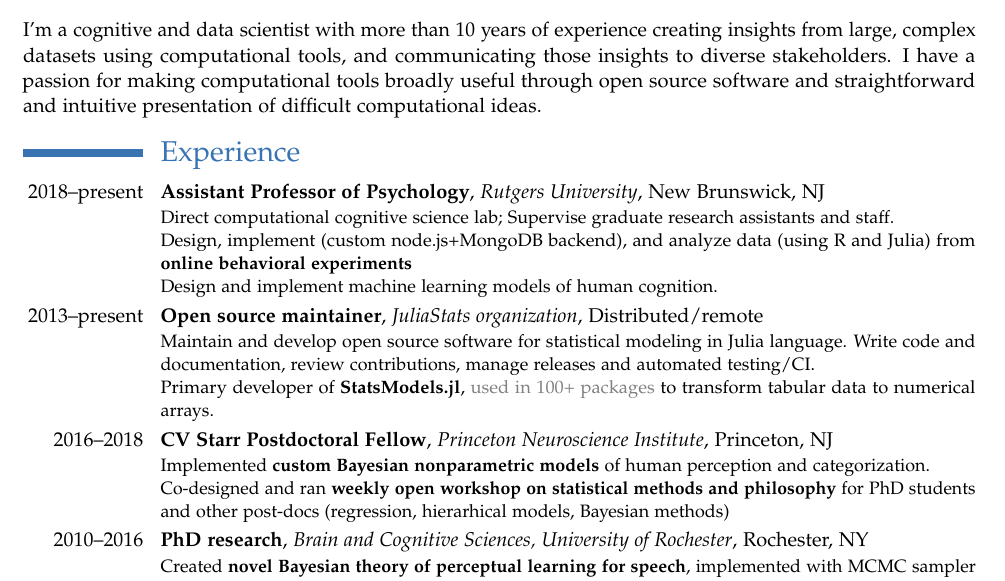
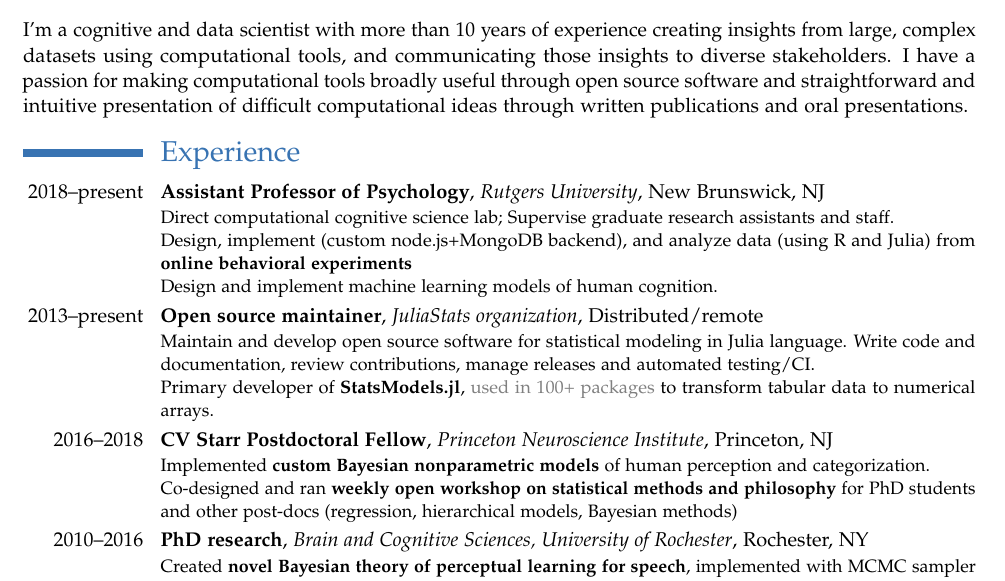
Before and after one commit to kleinschmidt/resume, a LaTeX CV (resume_kleinschmidt.tex): part of page 1 of 2, cut so that both start at the same text. Compiled offline with pdfLaTeX.

Commit message:
tweak summary and spell check

```diff
--- a/resume_kleinschmidt.tex
+++ b/resume_kleinschmidt.tex
@@ -16,7 +16,8 @@ I'm a cognitive and data scientist with more than 10 years of experience
 creating insights from large, complex datasets using computational tools, and
 communicating those insights to diverse stakeholders.  I have a passion for
 making computational tools broadly useful through open source software and
-straightforward and intuitive presentation of difficult computational ideas.
+straightforward and intuitive presentation of difficult computational ideas
+through written publications and oral presentations.
 
 \section{Experience}
 
@@ -39,7 +40,7 @@ straightforward and intuitive presentation of difficult computational ideas.
   Institute}{Princeton, NJ}{}{Implemented \textbf{custom Bayesian nonparametric
     models} of human perception and categorization.\\Co-designed and ran \textbf{weekly
   open workshop on statistical methods and philosophy} for PhD students and other
-  post-docs (regression, hierarhical models, Bayesian methods)}
+  post-docs (regression, hierarchical models, Bayesian methods)}
 
 \cventry{2010--2016}{PhD research}{Brain and Cognitive Sciences, University of
   Rochester}{Rochester, NY}{}{Created \textbf{novel Bayesian theory of
```
